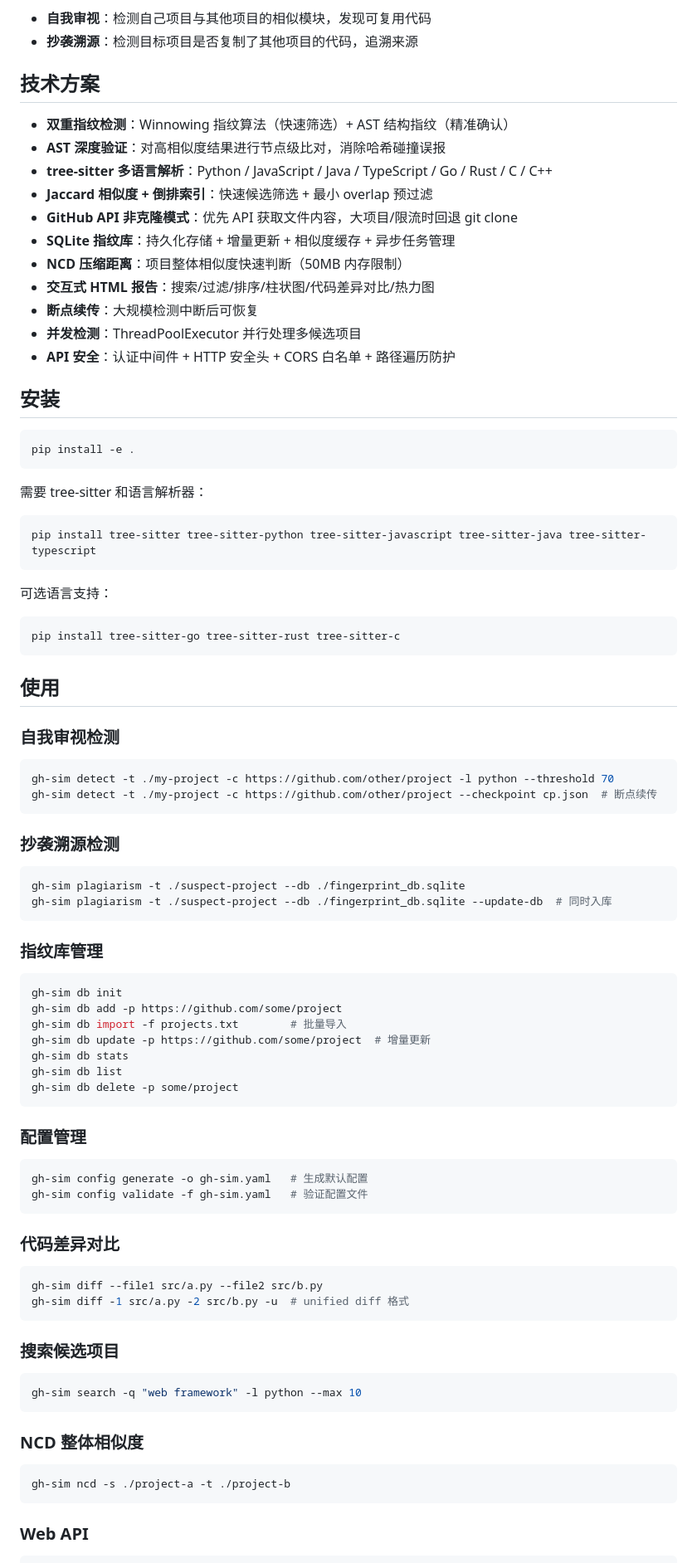
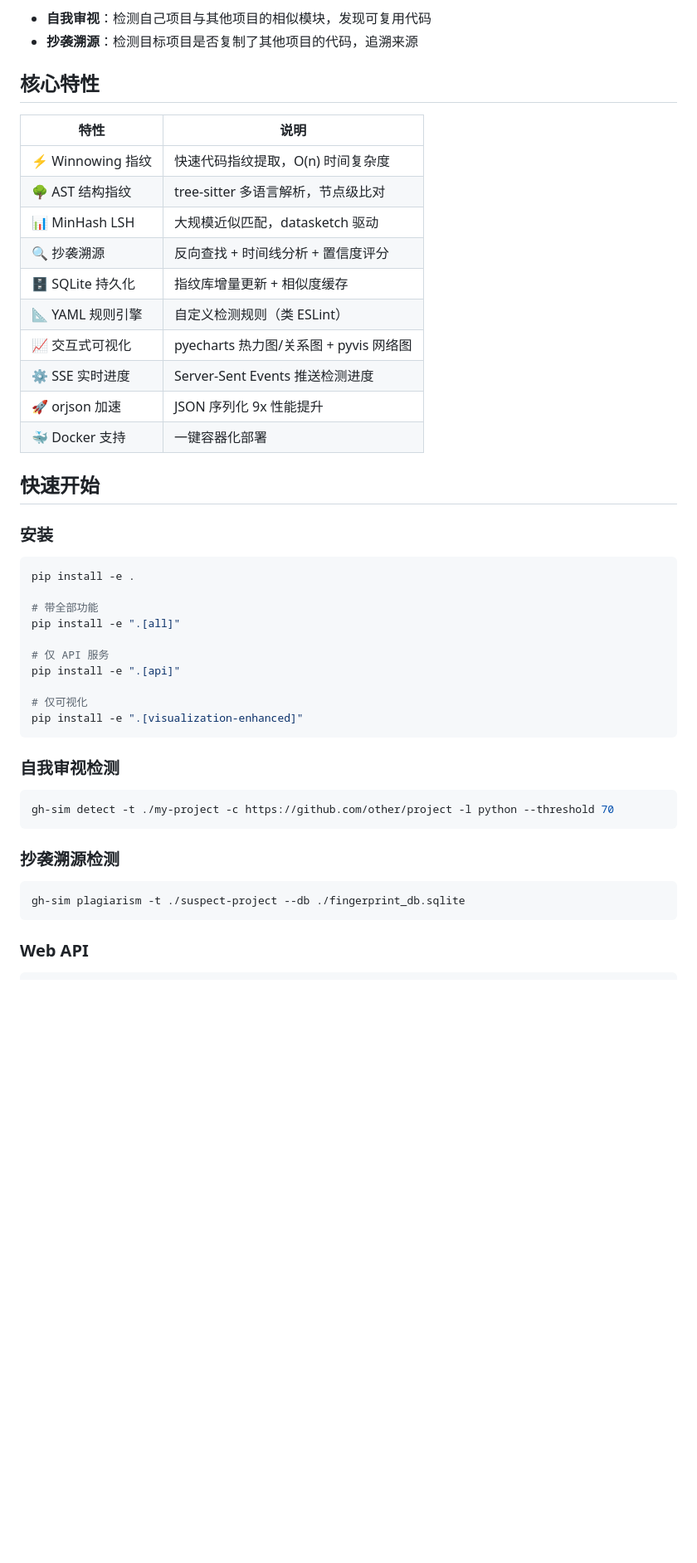
Before and after one commit to wqbcs/ModuleMirror, a Markdown page: README.md, the part around one of its changes. Shown at 83% size. GitHub-like rendering; blank space fills up the shorter version.

Commit message:
docs: 更新README添加徽章和优化排版
🤖 Generated with CodeMate

````diff
--- a/README.md
+++ b/README.md
@@ -5,90 +11,48 @@ GitHub 项目代码相似度检测工具，支持两大核心用途：
 - **自我审视**：检测自己项目与其他项目的相似模块，发现可复用代码
 - **抄袭溯源**：检测目标项目是否复制了其他项目的代码，追溯来源
 
-## 技术方案
+## 核心特性
 
-- **双重指纹检测**：Winnowing 指纹算法（快速筛选）+ AST 结构指纹（精准确认）
-- **AST 深度验证**：对高相似度结果进行节点级比对，消除哈希碰撞误报
-- **tree-sitter 多语言解析**：Python / JavaScript / Java / TypeScript / Go / Rust / C / C++
-- **Jaccard 相似度 + 倒排索引**：快速候选筛选 + 最小 overlap 预过滤
-- **GitHub API 非克隆模式**：优先 API 获取文件内容，大项目/限流时回退 git clone
-- **SQLite 指纹库**：持久化存储 + 增量更新 + 相似度缓存 + 异步任务管理
-- **NCD 压缩距离**：项目整体相似度快速判断（50MB 内存限制）
-- **交互式 HTML 报告**：搜索/过滤/排序/柱状图/代码差异对比/热力图
-- **断点续传**：大规模检测中断后可恢复
-- **并发检测**：ThreadPoolExecutor 并行处理多候选项目
-- **API 安全**：认证中间件 + HTTP 安全头 + CORS 白名单 + 路径遍历防护
+| 特性 | 说明 |
+|------|------|
+| ⚡ Winnowing 指纹 | 快速代码指纹提取，O(n) 时间复杂度 |
+| 🌳 AST 结构指纹 | tree-sitter 多语言解析，节点级比对 |
+| 📊 MinHash LSH | 大规模近似匹配，datasketch 驱动 |
+| 🔍 抄袭溯源 | 反向查找 + 时间线分析 + 置信度评分 |
+| 🗄️ SQLite 持久化 | 指纹库增量更新 + 相似度缓存 |
+| 📐 YAML 规则引擎 | 自定义检测规则（类 ESLint） |
+| 📈 交互式可视化 | pyecharts 热力图/关系图 + pyvis 网络图 |
+| ⚙️ SSE 实时进度 | Server-Sent Events 推送检测进度 |
+| 🚀 orjson 加速 | JSON 序列化 9x 性能提升 |
+| 🐳 Docker 支持 | 一键容器化部署 |
 
-## 安装
+## 快速开始
+
+### 安装
 
 ```bash
 pip install -e .
+
+# 带全部功能
+pip install -e ".[all]"
+
+# 仅 API 服务
+pip install -e ".[api]"
+
+# 仅可视化
+pip install -e ".[visualization-enhanced]"
 ```
-
-需要 tree-sitter 和语言解析器：
-
-```bash
-pip install tree-sitter tree-sitter-python tree-sitter-javascript tree-sitter-java tree-sitter-typescript
-```
-
-可选语言支持：
-
-```bash
-pip install tree-sitter-go tree-sitter-rust tree-sitter-c
-```
-
-## 使用
 
 ### 自我审视检测
 
 ```bash
 gh-sim detect -t ./my-project -c https://github.com/other/project -l python --threshold 70
-gh-sim detect -t ./my-project -c https://github.com/other/project --checkpoint cp.json  # 断点续传
 ```
 
 ### 抄袭溯源检测
 
 ```bash
 gh-sim plagiarism -t ./suspect-project --db ./fingerprint_db.sqlite
-gh-sim plagiarism -t ./suspect-project --db ./fingerprint_db.sqlite --update-db  # 同时入库
-```
-
-### 指纹库管理
-
-```bash
-gh-sim db init
-gh-sim db add -p https://github.com/some/project
-gh-sim db import -f projects.txt        # 批量导入
-gh-sim db update -p https://github.com/some/project  # 增量更新
-gh-sim db stats
-gh-sim db list
-gh-sim db delete -p some/project
-```
-
-### 配置管理
-
-```bash
-gh-sim config generate -o gh-sim.yaml   # 生成默认配置
-gh-sim config validate -f gh-sim.yaml   # 验证配置文件
-```
-
-### 代码差异对比
-
-```bash
-gh-sim diff --file1 src/a.py --file2 src/b.py
-gh-sim diff -1 src/a.py -2 src/b.py -u  # unified diff 格式
-```
-
-### 搜索候选项目
-
-```bash
-gh-sim search -q "web framework" -l python --max 10
-```
-
-### NCD 整体相似度
-
-```bash
-gh-sim ncd -s ./project-a -t ./project-b
 ```
 
 ### Web API
````
Also changed, not shown: other parts of README.md (+79 -58 lines).
